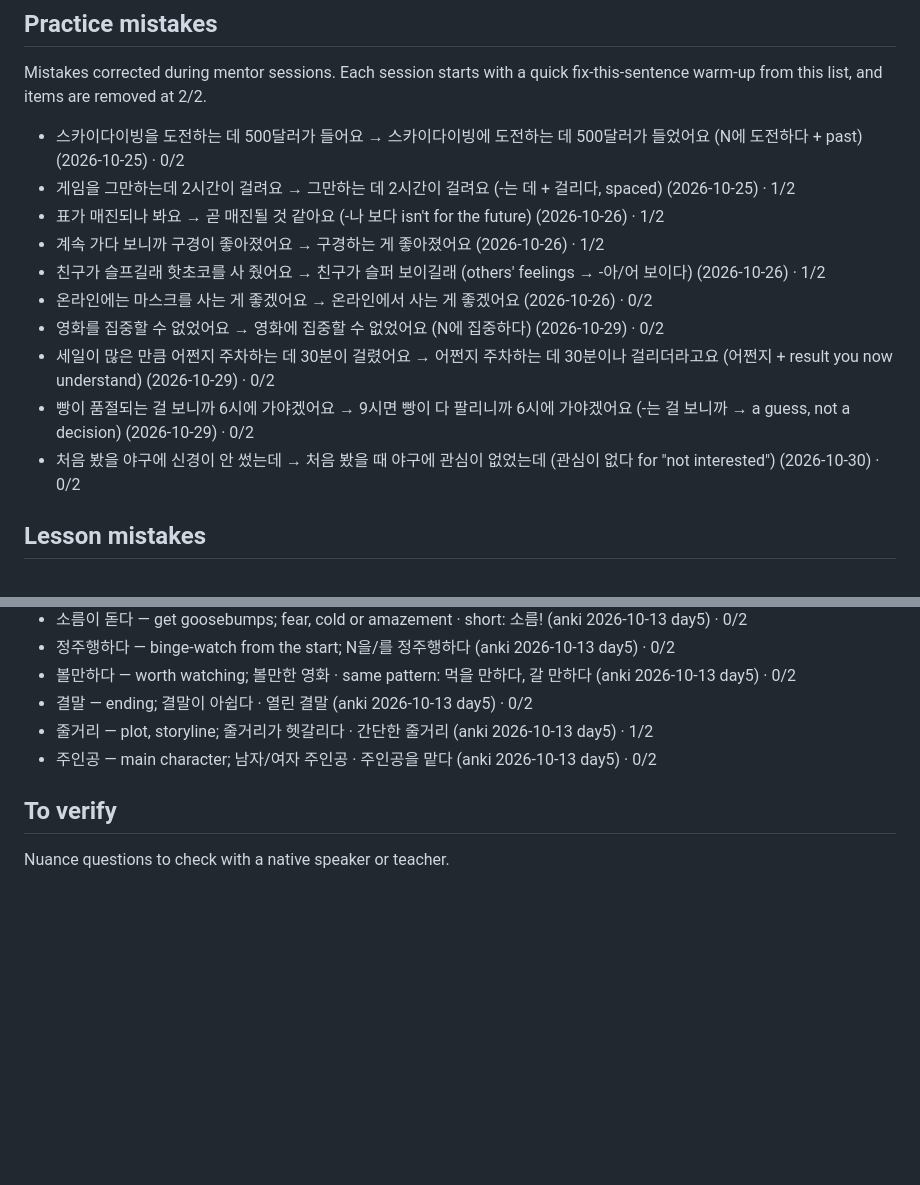
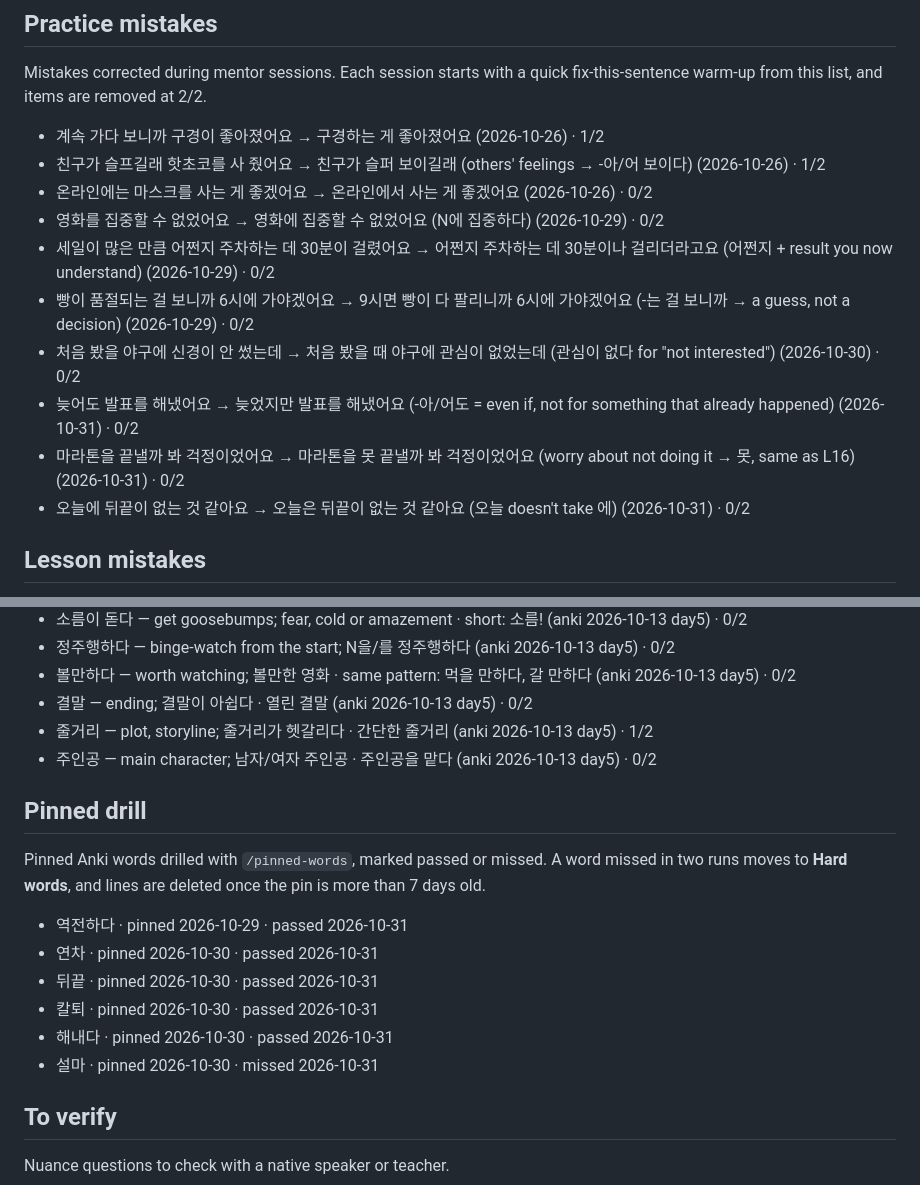
Before and after one commit to jeffreykeddaue5/KoreanLearning, a Markdown page: KoreanProgress.md, 2 parts joined by grey strips. Rendered like a GitHub page; blank space fills up the shorter version.

Commit message:
Pinned words 2026-10-31
passed: 역전하다, 연차, 뒤끝, 칼퇴, 해내다 · missed: 설마

```diff
--- a/KoreanProgress.md
+++ b/KoreanProgress.md
@@ -70,9 +70,6 @@ Intermediate. Comfortable with points 1–34, working on 35–44. Builds multi-c
 
 Mistakes corrected during mentor sessions. Each session starts with a quick fix-this-sentence warm-up from this list, and items are removed at 2/2.
 
-- 스카이다이빙을 도전하는 데 500달러가 들어요 → 스카이다이빙에 도전하는 데 500달러가 들었어요 (N에 도전하다 + past) (2026-10-25) · 0/2
-- 게임을 그만하는데 2시간이 걸려요 → 그만하는 데 2시간이 걸려요 (-는 데 + 걸리다, spaced) (2026-10-25) · 1/2
-- 표가 매진되나 봐요 → 곧 매진될 것 같아요 (-나 보다 isn't for the future) (2026-10-26) · 1/2
 - 계속 가다 보니까 구경이 좋아졌어요 → 구경하는 게 좋아졌어요 (2026-10-26) · 1/2
 - 친구가 슬프길래 핫초코를 사 줬어요 → 친구가 슬퍼 보이길래 (others' feelings → -아/어 보이다) (2026-10-26) · 1/2
 - 온라인에는 마스크를 사는 게 좋겠어요 → 온라인에서 사는 게 좋겠어요 (2026-10-26) · 0/2
@@ -80,6 +77,9 @@ Mistakes corrected during mentor sessions. Each session starts with a quick fix-
 - 세일이 많은 만큼 어쩐지 주차하는 데 30분이 걸렸어요 → 어쩐지 주차하는 데 30분이나 걸리더라고요 (어쩐지 + result you now understand) (2026-10-29) · 0/2
 - 빵이 품절되는 걸 보니까 6시에 가야겠어요 → 9시면 빵이 다 팔리니까 6시에 가야겠어요 (-는 걸 보니까 → a guess, not a decision) (2026-10-29) · 0/2
 - 처음 봤을 야구에 신경이 안 썼는데 → 처음 봤을 때 야구에 관심이 없었는데 (관심이 없다 for "not interested") (2026-10-30) · 0/2
+- 늦어도 발표를 해냈어요 → 늦었지만 발표를 해냈어요 (-아/어도 = even if, not for something that already happened) (2026-10-31) · 0/2
+- 마라톤을 끝낼까 봐 걱정이었어요 → 마라톤을 못 끝낼까 봐 걱정이었어요 (worry about not doing it → 못, same as L16) (2026-10-31) · 0/2
+- 오늘에 뒤끝이 없는 것 같아요 → 오늘은 뒤끝이 없는 것 같아요 (오늘 doesn't take 에) (2026-10-31) · 0/2
 
 ## Lesson mistakes
 
@@ -135,6 +135,17 @@ Anki words the user finds hard to use (added with `/hard-words`). Each item is m
 - 줄거리 — plot, storyline; 줄거리가 헷갈리다 · 간단한 줄거리 (anki 2026-10-13 day5) · 1/2
 - 주인공 — main character; 남자/여자 주인공 · 주인공을 맡다 (anki 2026-10-13 day5) · 0/2
 
+## Pinned drill
+
+Pinned Anki words drilled with `/pinned-words`, marked passed or missed. A word missed in two runs moves to **Hard words**, and lines are deleted once the pin is more than 7 days old.
+
+- 역전하다 · pinned 2026-10-29 · passed 2026-10-31
+- 연차 · pinned 2026-10-30 · passed 2026-10-31
+- 뒤끝 · pinned 2026-10-30 · passed 2026-10-31
+- 칼퇴 · pinned 2026-10-30 · passed 2026-10-31
+- 해내다 · pinned 2026-10-30 · passed 2026-10-31
+- 설마 · pinned 2026-10-30 · missed 2026-10-31
+
 ## To verify
 
 Nuance questions to check with a native speaker or teacher.
```
